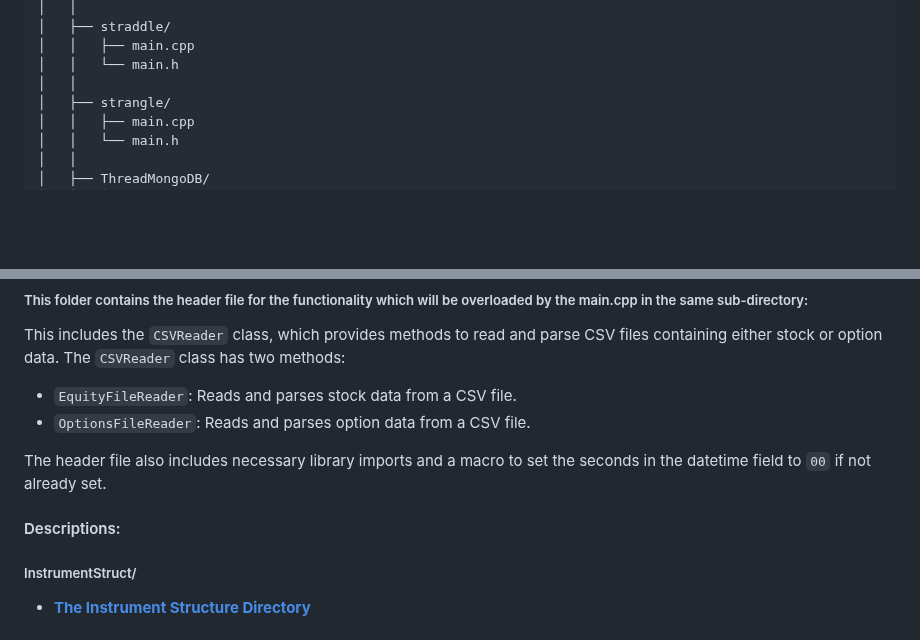
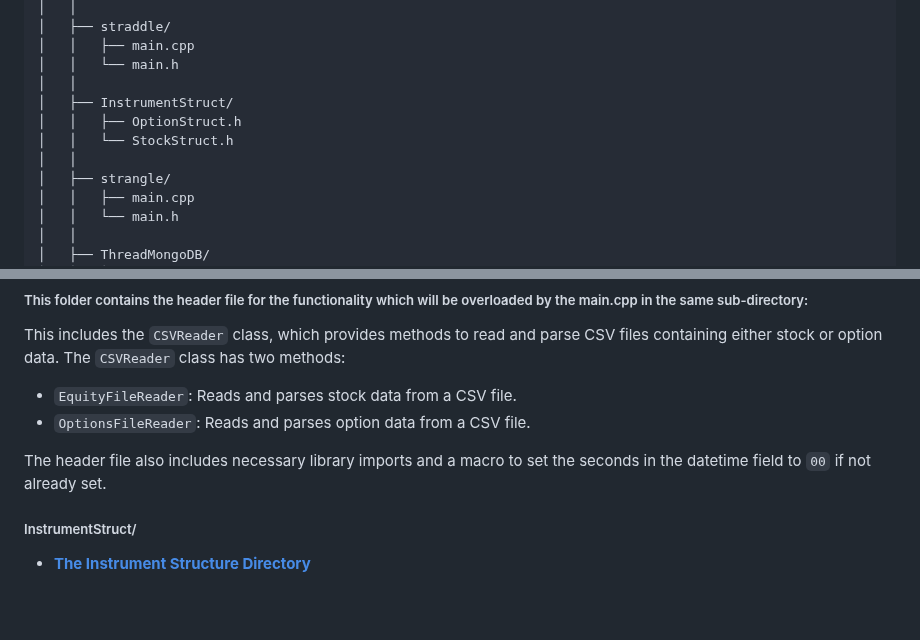
Before and after one commit to SiddhanthMateDEV/FinancialEngineeringResources, a Markdown page: README.md, 2 parts joined by grey strips. Drawn GitHub-style; blank space fills up the shorter version.

```diff
--- a/README.md
+++ b/README.md
@@ -174,6 +174,10 @@ root/
 │   │   ├── main.cpp
 │   │   └── main.h
 │   │
+│   ├── InstrumentStruct/
+│   │   ├── OptionStruct.h
+│   │   └── StockStruct.h
+│   │
 │   ├── strangle/
 │   │   ├── main.cpp
 │   │   └── main.h
@@ -203,8 +207,6 @@ This includes the `CSVReader` class, which provides methods to read and parse CS
 - `OptionsFileReader`: Reads and parses option data from a CSV file.
 
 The header file also includes necessary library imports and a macro to set the seconds in the datetime field to `00` if not already set.
-
-#### Descriptions:
 
 ##### InstrumentStruct/
 - [**The Instrument Structure Directory**](https://github.com/SiddhanthMateDEV/FinancialEngineeringResources/tree/main/cpp/InstrumentStruct)
```
